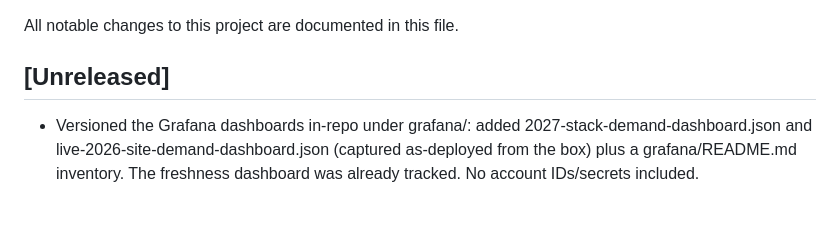
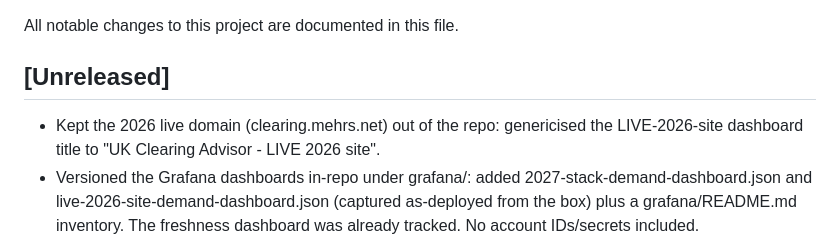
Before and after one commit to usmanmehr/clearing-course-finder, a Markdown page: CHANGELOG.md, the part around the change. GitHub-like rendering; blank space fills up the shorter version.

Commit message:
CHANGELOG: note 2026 domain kept out of repo (dashboard title genericised)

```diff
--- a/CHANGELOG.md
+++ b/CHANGELOG.md
@@ -3,6 +3,8 @@
 All notable changes to this project are documented in this file.
 
 ## [Unreleased]
+- Kept the 2026 live domain (clearing.mehrs.net) out of the repo: genericised the
+  LIVE-2026-site dashboard title to "UK Clearing Advisor - LIVE 2026 site".
 - Versioned the Grafana dashboards in-repo under grafana/: added
   2027-stack-demand-dashboard.json and live-2026-site-demand-dashboard.json
   (captured as-deployed from the box) plus a grafana/README.md inventory. The
```
